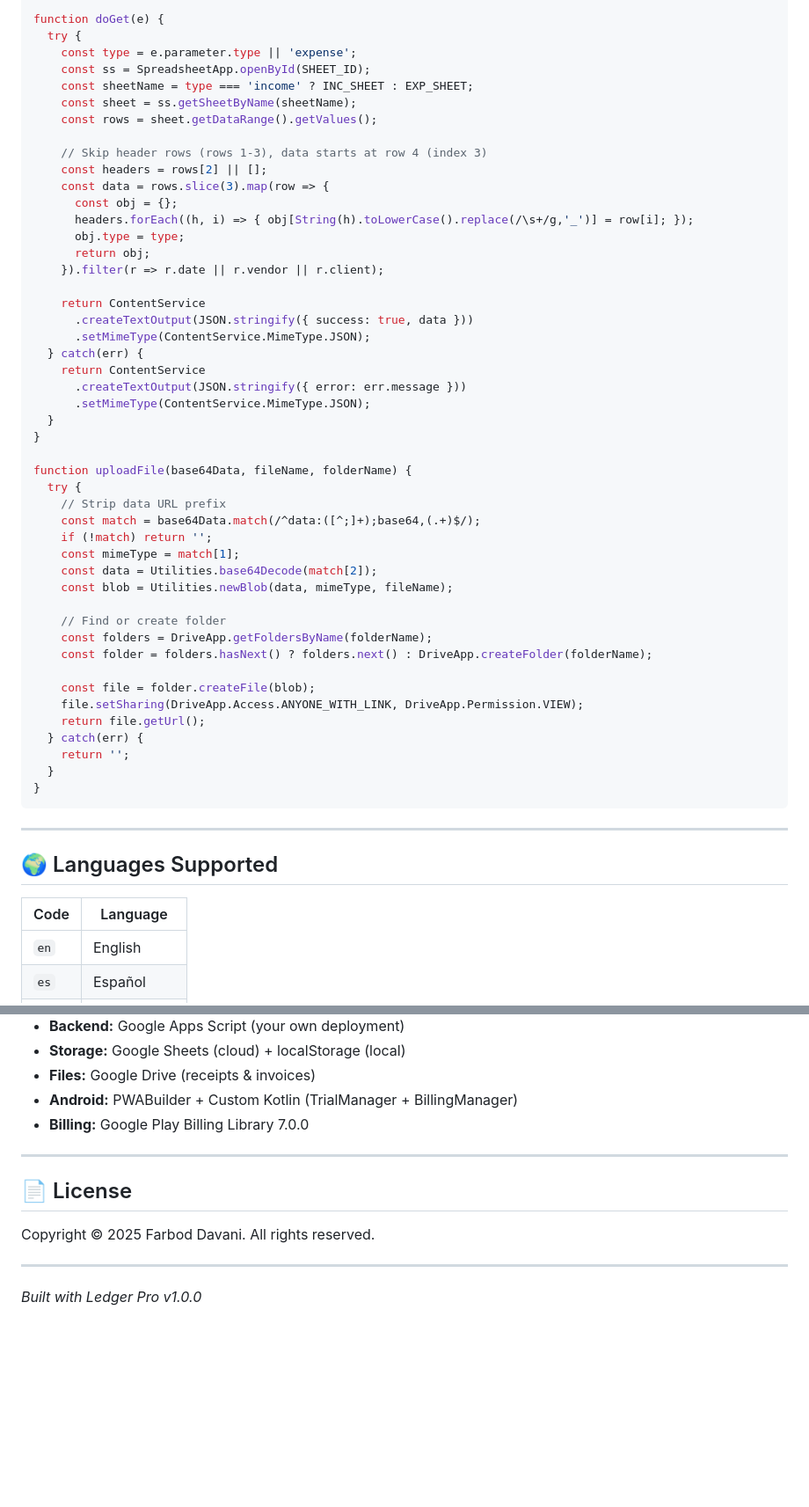
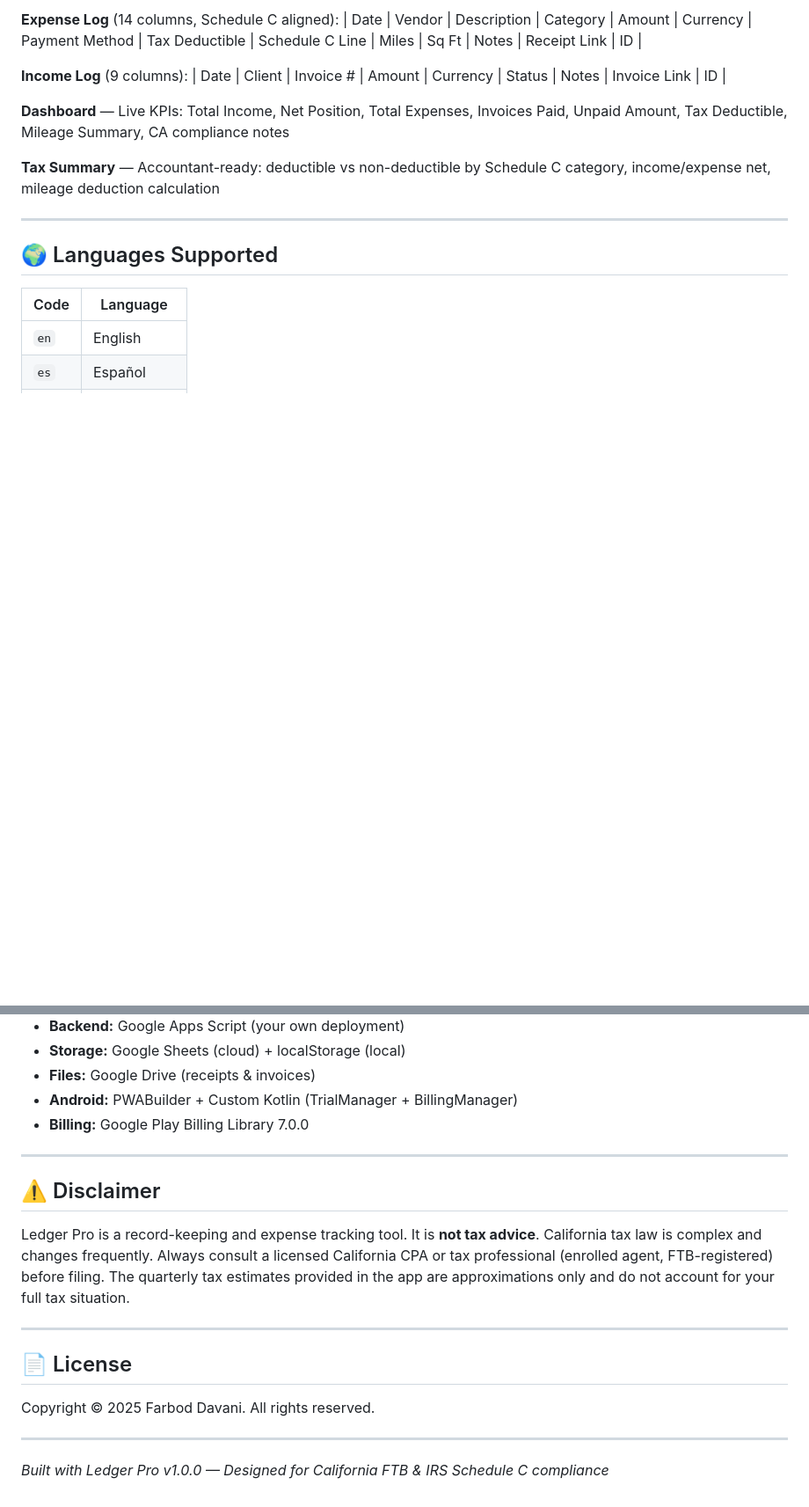
Before and after one commit to farboddavani-cmyk/expense-tracker-2026, a Markdown page: README.md, 2 parts joined by grey strips. Shown at 88% size. GitHub-like rendering; blank space fills up the shorter version.

````diff
--- a/README.md
+++ b/README.md
@@ -288,52 +169,13 @@ function doPost(e) {
 
-function doGet(e) {
-  try {
-    const type = e.parameter.type || 'expense';
-    const ss = SpreadsheetApp.openById(SHEET_ID);
-    const sheetName = type === 'income' ? INC_SHEET : EXP_SHEET;
-    const sheet = ss.getSheetByName(sheetName);
-    const rows = sheet.getDataRange().getValues();
+**Expense Log** (14 columns, Schedule C aligned):
+| Date | Vendor | Description | Category | Amount | Currency | Payment Method | Tax Deductible | Schedule C Line | Miles | Sq Ft | Notes | Receipt Link | ID |
 
-    // Skip header rows (rows 1-3), data starts at row 4 (index 3)
-    const headers = rows[2] || [];
-    const data = rows.slice(3).map(row => {
-      const obj = {};
-      headers.forEach((h, i) => { obj[String(h).toLowerCase().replace(/\s+/g,'_')] = row[i]; });
-      obj.type = type;
-      return obj;
-    }).filter(r => r.date || r.vendor || r.client);
+**Income Log** (9 columns):
+| Date | Client | Invoice # | Amount | Currency | Status | Notes | Invoice Link | ID |
 
-    return ContentService
-      .createTextOutput(JSON.stringify({ success: true, data }))
-      .setMimeType(ContentService.MimeType.JSON);
-  } catch(err) {
-    return ContentService
-      .createTextOutput(JSON.stringify({ error: err.message }))
-      .setMimeType(ContentService.MimeType.JSON);
-  }
-}
+**Dashboard** — Live KPIs: Total Income, Net Position, Total Expenses, Invoices Paid, Unpaid Amount, Tax Deductible, Mileage Summary, CA compliance notes
 
-function uploadFile(base64Data, fileName, folderName) {
-  try {
-    // Strip data URL prefix
-    const match = base64Data.match(/^data:([^;]+);base64,(.+)$/);
-    if (!match) return '';
-    const mimeType = match[1];
-    const data = Utilities.base64Decode(match[2]);
-    const blob = Utilities.newBlob(data, mimeType, fileName);
-
-    // Find or create folder
-    const folders = DriveApp.getFoldersByName(folderName);
-    const folder = folders.hasNext() ? folders.next() : DriveApp.createFolder(folderName);
-
-    const file = folder.createFile(blob);
-    file.setSharing(DriveApp.Access.ANYONE_WITH_LINK, DriveApp.Permission.VIEW);
-    return file.getUrl();
-  } catch(err) {
-    return '';
-  }
-}
-```
+**Tax Summary** — Accountant-ready: deductible vs non-deductible by Schedule C category, income/expense net, mileage deduction calculation
 
 ---
 
@@ -374,10 +216,16 @@ function uploadFile(base64Data, fileName, folderName) {
 
 ---
 
+## ⚠️ Disclaimer
+
+Ledger Pro is a record-keeping and expense tracking tool. It is **not tax advice**. California tax law is complex and changes frequently. Always consult a licensed California CPA or tax professional (enrolled agent, FTB-registered) before filing. The quarterly tax estimates provided in the app are approximations only and do not account for your full tax situation.
+
+---
+
 ## 📄 License
 
 Copyright © 2025 Farbod Davani. All rights reserved.
 
 ---
 
-*Built with Ledger Pro v1.0.0*
+*Built with Ledger Pro v1.0.0 — Designed for California FTB & IRS Schedule C compliance*
````
Also changed, not shown: other parts of README.md (+120 -239 lines).
